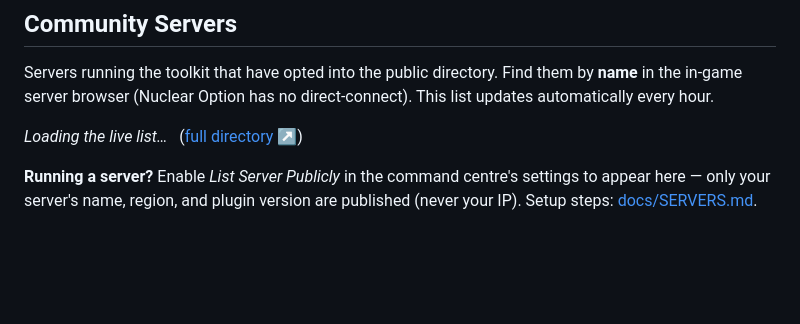
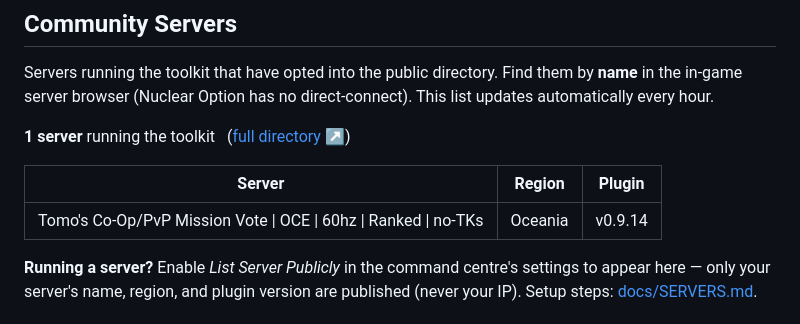
Before and after one commit to TomosBombos/nuclear-option-toolkit, a Markdown page: README.md, the part around the change. Rendered like a GitHub page; blank space fills up the shorter version.

Commit message:
Update community server list [skip ci]

```diff
--- a/README.md
+++ b/README.md
@@ -152,7 +152,11 @@ Servers running the toolkit that have opted into the public directory. Find them
 in-game server browser (Nuclear Option has no direct-connect). This list updates automatically every hour.
 
 <!-- COMMUNITY-SERVERS:START -->
-_Loading the live list…_ &nbsp; ([full directory ↗](https://tomosbombos.github.io/nuclear-option-servers/))
+**1 server** running the toolkit &nbsp; ([full directory ↗](https://tomosbombos.github.io/nuclear-option-servers/))
+
+| Server | Region | Plugin |
+|---|---|---|
+| Tomo's Co-Op/PvP Mission Vote \| OCE \| 60hz \| Ranked \| no-TKs | Oceania | v0.9.14 |
 <!-- COMMUNITY-SERVERS:END -->
 
 **Running a server?** Enable *List Server Publicly* in the command centre's settings to appear here —
```
